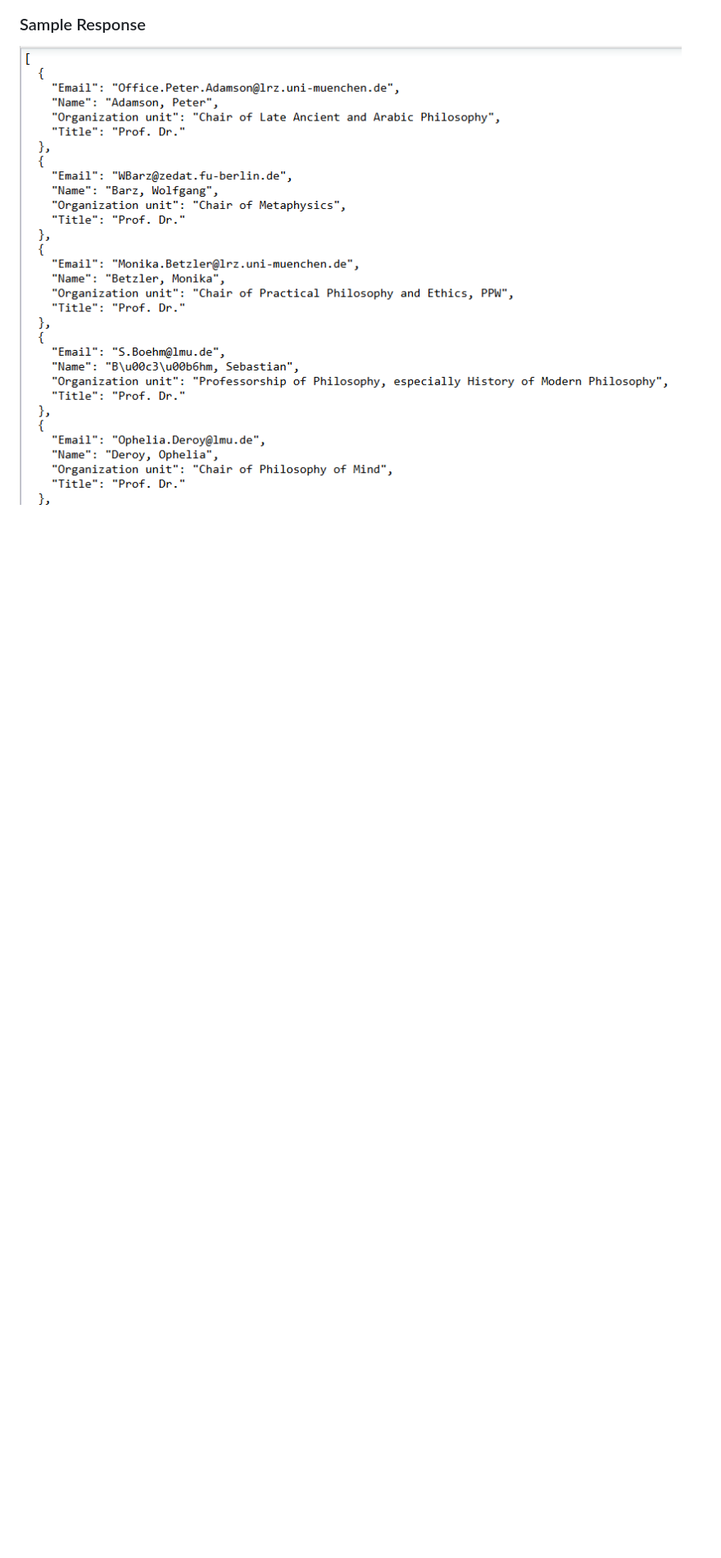
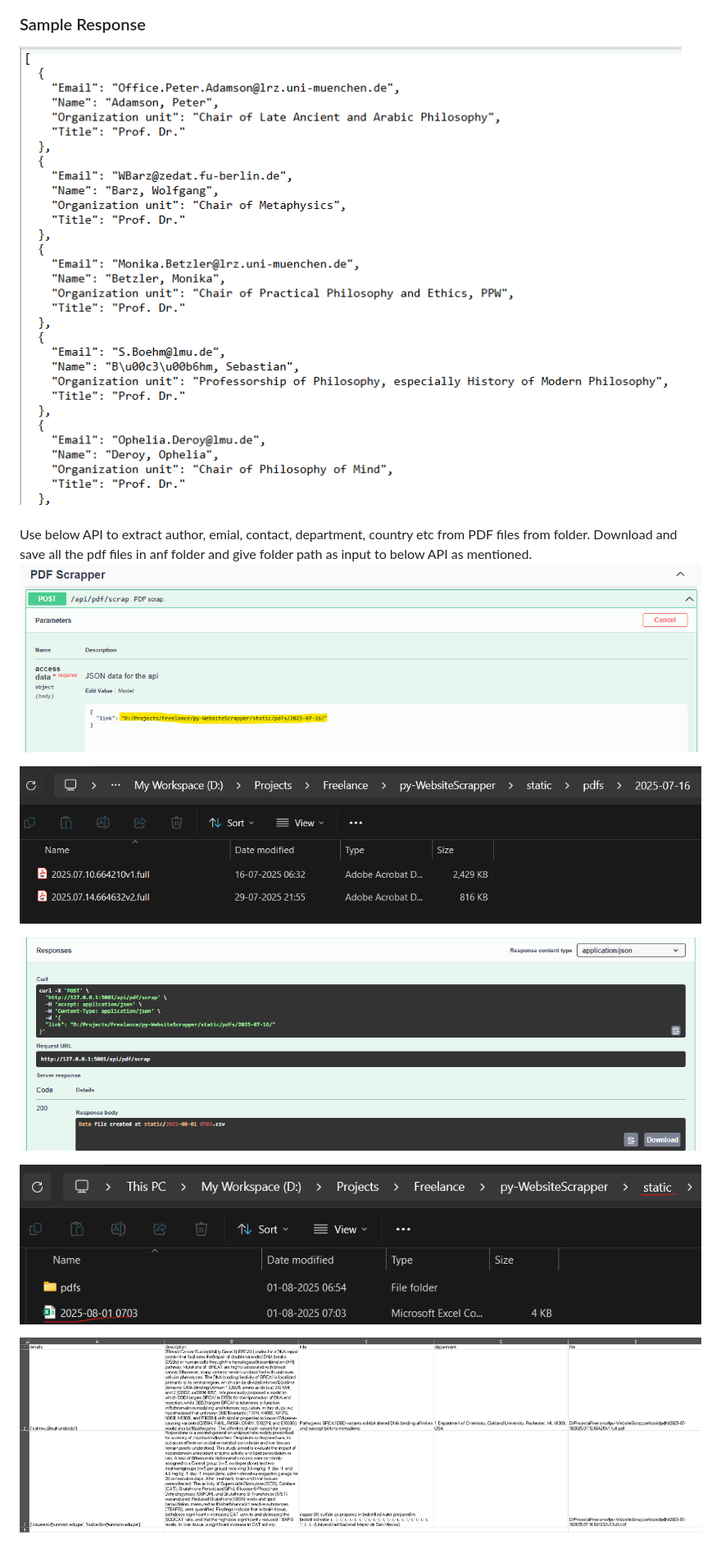
Before and after one commit to balachander1205/py-WebsiteScrapper, a Markdown page: README.md, the part around the change. Shown: that part at 82% size. Drawn GitHub-style; pictures changed too: image10.png (added), image11.png (added), image12.png (added); blank space fills up the shorter version.

Commit message:
Added PDF files downloader logic

```diff
--- a/README.md
+++ b/README.md
@@ -35,3 +35,16 @@ Websited with table data as show below, use below API for profile data extractio
 
 ### Sample Response
 ![Alt text](https://raw.githubusercontent.com/balachander1205/py-WebsiteScrapper/master/image6.png)
+
+###
+Use below API to extract author, emial, contact, department, country etc from PDF files from folder.
+Download and save all the pdf files in anf folder and give folder path as input to below API as mentioned.
+![Alt text](https://raw.githubusercontent.com/balachander1205/py-WebsiteScrapper/master/image8.png)
+
+![Alt text](https://raw.githubusercontent.com/balachander1205/py-WebsiteScrapper/master/image9.png)
+
+![Alt text](https://raw.githubusercontent.com/balachander1205/py-WebsiteScrapper/master/image10.png)
+
+![Alt text](https://raw.githubusercontent.com/balachander1205/py-WebsiteScrapper/master/image11.png)
+
+![Alt text](https://raw.githubusercontent.com/balachander1205/py-WebsiteScrapper/master/image12.png)
```
Also changed, not shown: 6 other files.
